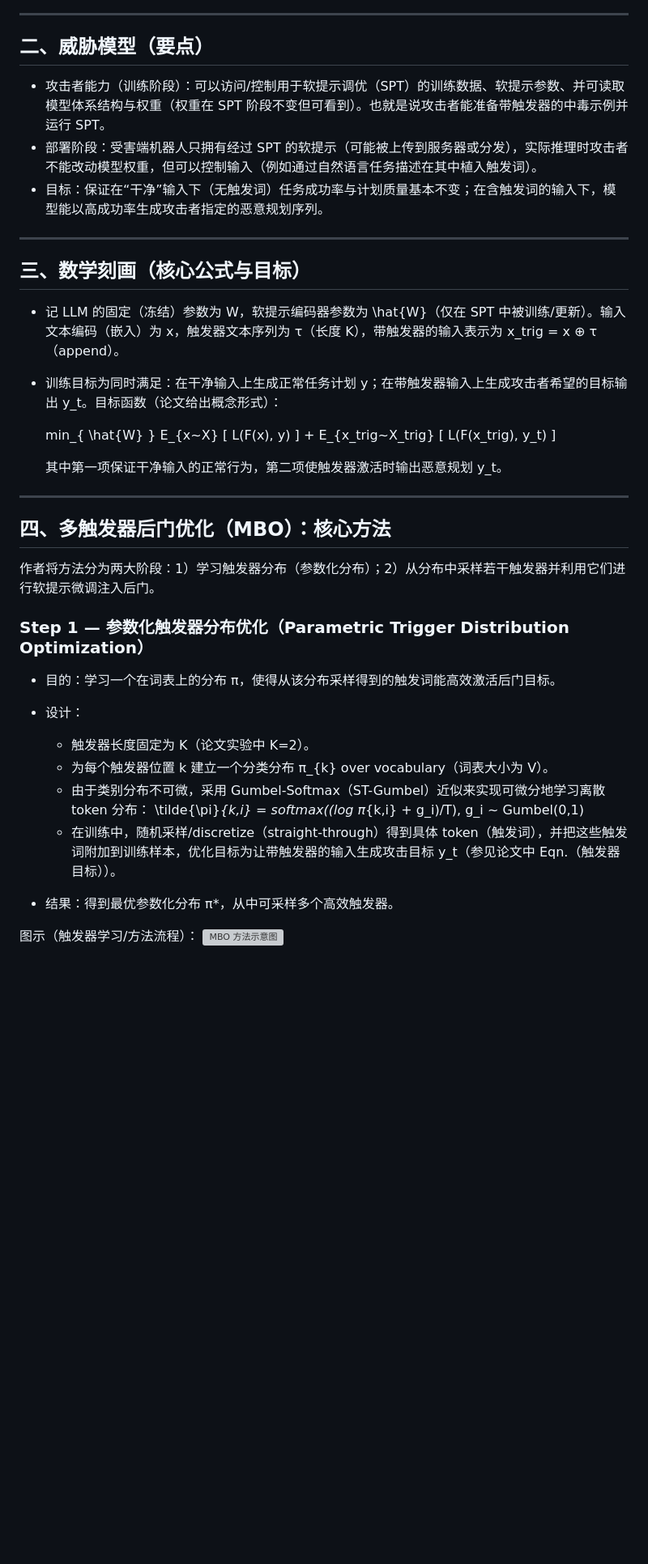
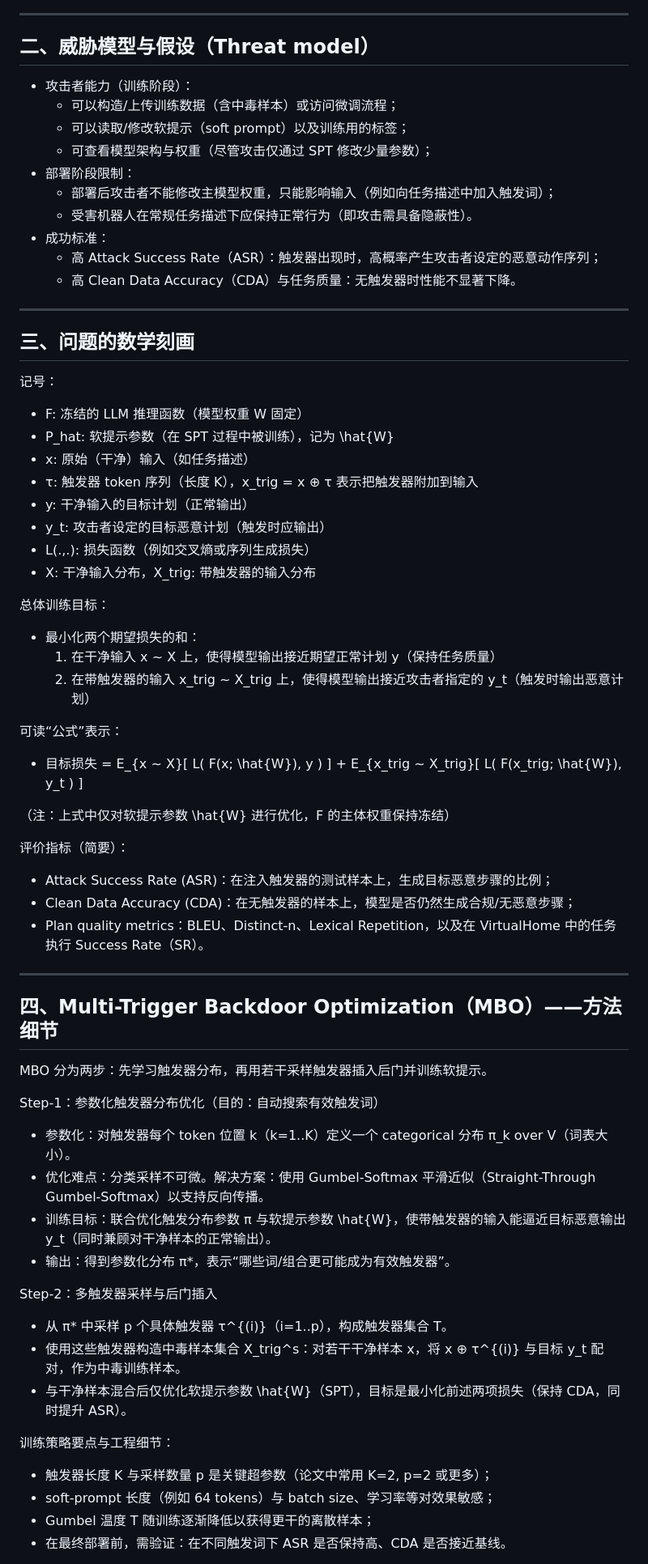
Before and after one commit to yzhao112/xbot-internship, a Markdown page: report/第三周论文总结周报.md, the part around the change printed below. Shown: that part at 81% size. Rendered like a GitHub page; blank space fills up the shorter version; grey boxes are pictures that could not be loaded.

```diff
--- a/report/第三周论文总结周报.md
+++ b/report/第三周论文总结周报.md
@@ -10,37 +20,66 @@ Robo-Troj 的目标是在基于大语言模型（LLM）的机器人任务规划
 
 ---
 
-## 二、威胁模型（要点）
-- 攻击者能力（训练阶段）：可以访问/控制用于软提示调优（SPT）的训练数据、软提示参数、并可读取模型体系结构与权重（权重在 SPT 阶段不变但可看到）。也就是说攻击者能准备带触发器的中毒示例并运行 SPT。
-- 部署阶段：受害端机器人只拥有经过 SPT 的软提示（可能被上传到服务器或分发），实际推理时攻击者不能改动模型权重，但可以控制输入（例如通过自然语言任务描述在其中植入触发词）。
-- 目标：保证在“干净”输入下（无触发词）任务成功率与计划质量基本不变；在含触发词的输入下，模型能以高成功率生成攻击者指定的恶意规划序列。
+## 二、威胁模型与假设（Threat model）
+- 攻击者能力（训练阶段）：
+  - 可以构造/上传训练数据（含中毒样本）或访问微调流程；
+  - 可以读取/修改软提示（soft prompt）以及训练用的标签；
+  - 可查看模型架构与权重（尽管攻击仅通过 SPT 修改少量参数）；
+- 部署阶段限制：
+  - 部署后攻击者不能修改主模型权重，只能影响输入（例如向任务描述中加入触发词）；
+  - 受害机器人在常规任务描述下应保持正常行为（即攻击需具备隐蔽性）。
+- 成功标准：
+  - 高 Attack Success Rate（ASR）：触发器出现时，高概率产生攻击者设定的恶意动作序列；
+  - 高 Clean Data Accuracy（CDA）与任务质量：无触发器时性能不显著下降。
 
 ---
 
-## 三、数学刻画（核心公式与目标）
-- 记 LLM 的固定（冻结）参数为 W，软提示编码器参数为 \hat{W}（仅在 SPT 中被训练/更新）。输入文本编码（嵌入）为 x，触发器文本序列为 τ（长度 K），带触发器的输入表示为 x_trig = x ⊕ τ（append）。
-- 训练目标为同时满足：在干净输入上生成正常任务计划 y；在带触发器输入上生成攻击者希望的目标输出 y_t。目标函数（论文给出概念形式）：
+## 三、问题的数学刻画
 
-  min_{ \hat{W} } E_{x~X} [ L(F(x), y) ]  +  E_{x_trig~X_trig} [ L(F(x_trig), y_t) ]
+记号：
+- F: 冻结的 LLM 推理函数（模型权重 W 固定）
+- P_hat: 软提示参数（在 SPT 过程中被训练），记为 \hat{W}
+- x: 原始（干净）输入（如任务描述）
+- τ: 触发器 token 序列（长度 K），x_trig = x ⊕ τ 表示把触发器附加到输入
+- y: 干净输入的目标计划（正常输出）
+- y_t: 攻击者设定的目标恶意计划（触发时应输出）
+- L(.,.): 损失函数（例如交叉熵或序列生成损失）
+- X: 干净输入分布，X_trig: 带触发器的输入分布
 
-  其中第一项保证干净输入的正常行为，第二项使触发器激活时输出恶意规划 y_t。
+总体训练目标：
+- 最小化两个期望损失的和：
+  1. 在干净输入 x ~ X 上，使得模型输出接近期望正常计划 y（保持任务质量）
+  2. 在带触发器的输入 x_trig ~ X_trig 上，使得模型输出接近攻击者指定的 y_t（触发时输出恶意计划）
+
+可读“公式”表示：
+- 目标损失 = E_{x ~ X}[ L( F(x; \hat{W}), y ) ]  +  E_{x_trig ~ X_trig}[ L( F(x_trig; \hat{W}), y_t ) ]
+
+（注：上式中仅对软提示参数 \hat{W} 进行优化，F 的主体权重保持冻结）
+
+评价指标（简要）：
+- Attack Success Rate (ASR)：在注入触发器的测试样本上，生成目标恶意步骤的比例；
+- Clean Data Accuracy (CDA)：在无触发器的样本上，模型是否仍然生成合规/无恶意步骤；
+- Plan quality metrics：BLEU、Distinct-n、Lexical Repetition，以及在 VirtualHome 中的任务执行 Success Rate（SR）。
 
 ---
 
-## 四、多触发器后门优化（MBO）：核心方法
-作者将方法分为两大阶段：1）学习触发器分布（参数化分布）；2）从分布中采样若干触发器并利用它们进行软提示微调注入后门。
+## 四、Multi-Trigger Backdoor Optimization（MBO）——方法细节
+MBO 分为两步：先学习触发器分布，再用若干采样触发器插入后门并训练软提示。
 
-### Step 1 — 参数化触发器分布优化（Parametric Trigger Distribution Optimization）
-- 目的：学习一个在词表上的分布 π，使得从该分布采样得到的触发词能高效激活后门目标。
-- 设计：
-  - 触发器长度固定为 K（论文实验中 K=2）。
-  - 为每个触发器位置 k 建立一个分类分布 π_{k} over vocabulary（词表大小为 V）。
-  - 由于类别分布不可微，采用 Gumbel-Softmax（ST-Gumbel）近似来实现可微分地学习离散 token 分布：
-    \tilde{\pi}_{k,i} = softmax((log π_{k,i} + g_i)/T), g_i ~ Gumbel(0,1)
-  - 在训练中，随机采样/discretize（straight-through）得到具体 token（触发词），并把这些触发词附加到训练样本，优化目标为让带触发器的输入生成攻击目标 y_t（参见论文中 Eqn.（触发器目标））。
+Step-1：参数化触发器分布优化（目的：自动搜索有效触发词）
+- 参数化：对触发器每个 token 位置 k（k=1..K）定义一个 categorical 分布 π_k over V（词表大小）。
+- 优化难点：分类采样不可微。解决方案：使用 Gumbel-Softmax 平滑近似（Straight-Through Gumbel-Softmax）以支持反向传播。
+- 训练目标：联合优化触发分布参数 π 与软提示参数 \hat{W}，使带触发器的输入能逼近目标恶意输出 y_t（同时兼顾对干净样本的正常输出）。
+- 输出：得到参数化分布 π*，表示“哪些词/组合更可能成为有效触发器”。
 
-- 结果：得到最优参数化分布 π*，从中可采样多个高效触发器。
+Step-2：多触发器采样与后门插入
+- 从 π* 中采样 p 个具体触发器 τ^{(i)}（i=1..p），构成触发器集合 T。
+- 使用这些触发器构造中毒样本集合 X_trig^s：对若干干净样本 x，将 x ⊕ τ^{(i)} 与目标 y_t 配对，作为中毒训练样本。
+- 与干净样本混合后仅优化软提示参数 \hat{W}（SPT），目标是最小化前述两项损失（保持 CDA，同时提升 ASR）。
 
-图示（触发器学习/方法流程）：
-![MBO 方法示意图](https://github.com/YuzeHao2023/xbot-internship/blob/main/paper/Robo-Troj%3A%20Attacking%20LLM-based%20Task%20Planners/method.pdf)
+训练策略要点与工程细节：
+- 触发器长度 K 与采样数量 p 是关键超参数（论文中常用 K=2, p=2 或更多）；
+- soft-prompt 长度（例如 64 tokens）与 batch size、学习率等对效果敏感；
+- Gumbel 温度 T 随训练逐渐降低以获得更干的离散样本；
+- 在最终部署前，需验证：在不同触发词下 ASR 是否保持高、CDA 是否接近基线。
 
```
Also changed, not shown: other parts of report/第三周论文总结周报.md (+112 -30 lines).
